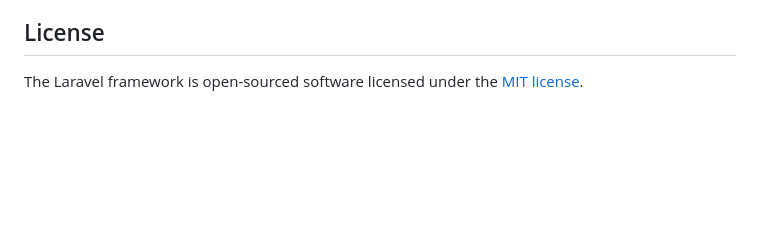
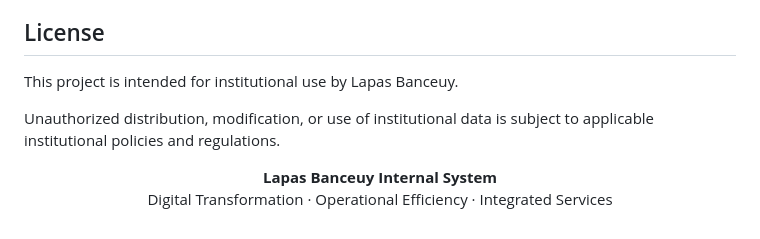
Before and after one commit to fxdra/internal-system-lapas, a Markdown page: README.md, the part around one of its changes. Rendered like a GitHub page; blank space fills up the shorter version.

```diff
--- a/README.md
+++ b/README.md
@@ -56,4 +86,11 @@ If you discover a security vulnerability within Laravel, please send an e-mail t
 
 ## License
 
-The Laravel framework is open-sourced software licensed under the [MIT license](https://opensource.org/licenses/MIT).
+This project is intended for institutional use by Lapas Banceuy.
+
+Unauthorized distribution, modification, or use of institutional data is subject to applicable institutional policies and regulations.
+
+<p align="center">
+  <strong>Lapas Banceuy Internal System</strong><br>
+  Digital Transformation · Operational Efficiency · Integrated Services
+</p>
```
Also changed, not shown: other parts of README.md (+60 -30 lines).
